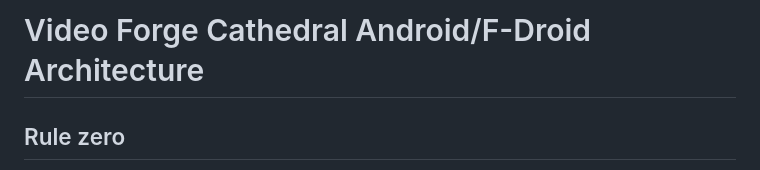
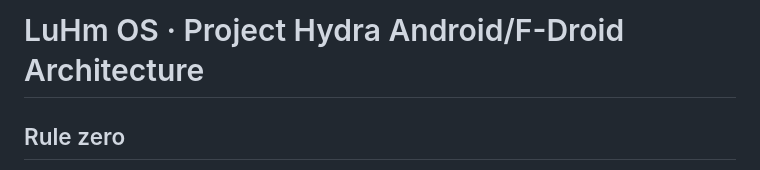
Before and after one commit to eggie-admin/hydra-shell-android, a Markdown page: ARCHITECTURE.md, the part around the change. GitHub-like rendering.

Commit message:
doctrine: align architecture title with LuHm OS Project Hydra

```diff
--- a/ARCHITECTURE.md
+++ b/ARCHITECTURE.md
@@ -1,4 +1,4 @@
-# Video Forge Cathedral Android/F-Droid Architecture
+# LuHm OS · Project Hydra Android/F-Droid Architecture
 
 ## Rule zero
 
```
